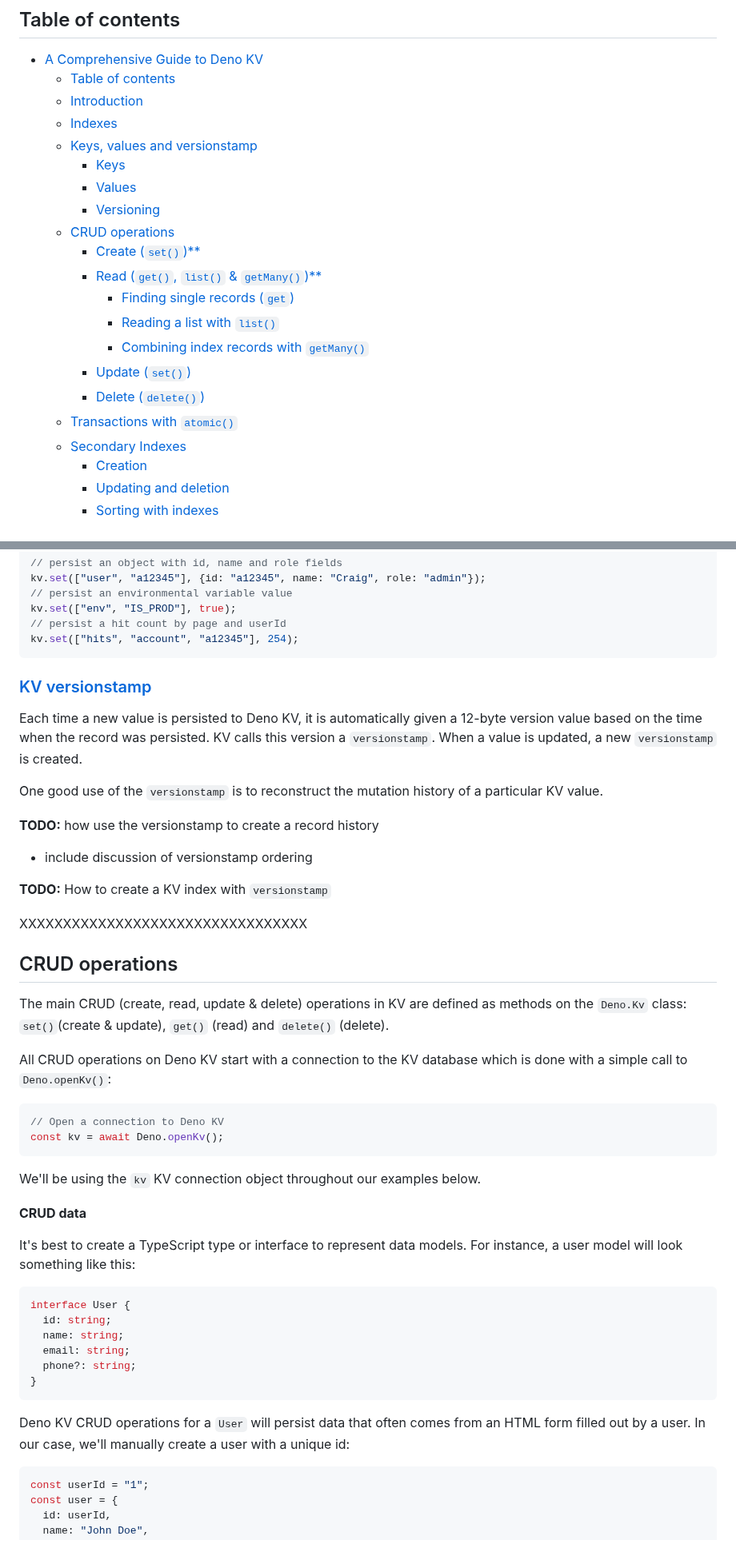
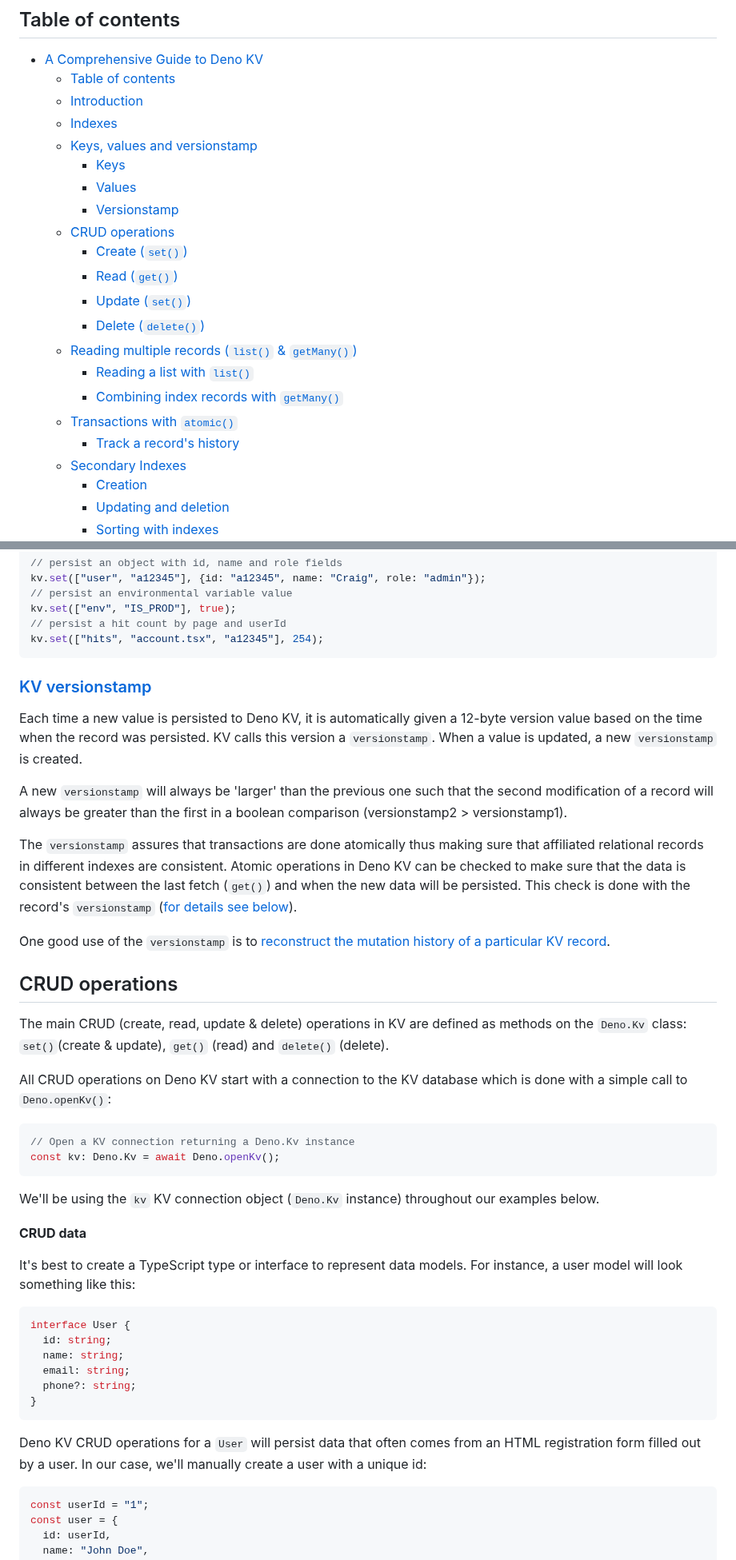
Before and after one commit to cdoremus/deno-blog, a Markdown page: posts/DRAFT_A_Comprehensive_Guide_to_Deno_KV.2023-06-11.md, 2 parts joined by grey strips. Shown at 80% size. GitHub-like rendering.

````diff
--- a/posts/DRAFT_A_Comprehensive_Guide_to_Deno_KV.2023-06-11.md
+++ b/posts/DRAFT_A_Comprehensive_Guide_to_Deno_KV.2023-06-11.md
@@ -8,18 +8,19 @@
   - [Introduction](#introduction)
   - [Indexes](#indexes)
   - [Keys, values and versionstamp](#keys-values-and-versionstamp)
-    - [Keys](#keys)
-    - [Values](#values)
-    - [Versioning](#versioning)
+    - [Keys](#kv-keys)
+    - [Values](#kv-values)
+    - [Versionstamp](#kv-versionstamp)
   - [CRUD operations](#crud-operations)
-    - [Create (`set()`)\*\*](#create-set)
-    - [Read (`get()`, `list()` \& `getMany()`)\*\*](#read-get-list--getmany)
-        - [Finding single records (`get`)](#finding-single-records-get)
-        - [Reading a list with `list()`](#reading-a-list-with-list)
-        - [Combining index records with `getMany()`](#combining-index-records-with-getmany)
+    - [Create (`set()`)](#create-set)
+    - [Read (`get()`)](#read-get)
     - [Update (`set()`)](#update-set)
     - [Delete (`delete()`)](#delete-delete)
+  - [Reading multiple records (`list()` & `getMany()`)](#reading-multiple-records-list--getmany)
+    - [Reading a list with `list()`](#reading-a-list-with-list)
+    - [Combining index records with `getMany()`](#combining-index-records-with-getmany)
   - [Transactions with `atomic()`](#transactions-with-atomic)
+    - [Track a record's history](#track-a-records-history)
   - [Secondary Indexes](#secondary-indexes)
     - [Creation](#creation)
     - [Updating and deletion](#updating-and-deletion)
@@ -104,30 +105,28 @@ kv.set(["user", "a12345"], {id: "a12345", name: "Craig", role: "admin"});
 // persist an environmental variable value
 kv.set(["env", "IS_PROD"], true);
 // persist a hit count by page and userId
-kv.set(["hits", "account", "a12345"], 254);
+kv.set(["hits", "account.tsx", "a12345"], 254);
 ```
 ### [KV versionstamp](https://deno.com/manual@v1.34.0/runtime/kv/key_space#versionstamp)
 Each time a new value is persisted to Deno KV, it is automatically given a 12-byte version value based on the time when the record was persisted. KV calls this version a `versionstamp`. When a value is updated, a new `versionstamp` is created.
 
-One good use of the `versionstamp` is to reconstruct the mutation history of a particular KV value.
+A new `versionstamp` will always be 'larger' than the previous one such that the second modification of a record will always be greater than the first in a boolean comparison (versionstamp2 > versionstamp1).
 
-**TODO:** how use the versionstamp to create a record history
-- include discussion of versionstamp ordering
+The `versionstamp` assures that transactions are done atomically thus making sure that affiliated relational records in different indexes are consistent. Atomic operations in Deno KV can be checked to make sure that the data is consistent between the last fetch (`get()`) and when the new data will be persisted. This check is done with the record's `versionstamp` ([for details see below](#transactions-with-atomic)).
 
-**TODO:** How to create a KV index with `versionstamp`
+One good use of the `versionstamp` is to [reconstruct the mutation history of a particular KV record](#track-a-records-history).
 
-XXXXXXXXXXXXXXXXXXXXXXXXXXXXXXXXX
 
 ## CRUD operations
 The main CRUD (create, read, update & delete) operations in KV are defined as methods on the `Deno.Kv` class: `set()`(create & update), `get()` (read) and `delete()` (delete).
 
 All CRUD operations on Deno KV start with a connection to the KV database which is done with a simple call to `Deno.openKv()`:
 ```ts
-// Open a connection to Deno KV
-const kv = await Deno.openKv();
+// Open a KV connection returning a Deno.Kv instance
+const kv: Deno.Kv = await Deno.openKv();
 ```
 
-We'll be using the `kv` KV connection object throughout our examples below.
+We'll be using the `kv` KV connection object (`Deno.Kv` instance) throughout our examples below.
 
 **CRUD data**
 
@@ -140,7 +139,7 @@ interface User {
   phone?: string;
 }
 ```
-Deno KV CRUD operations for a `User` will persist data that often comes from an HTML form filled out by a user. In our case, we'll manually create a user with a unique id:
+Deno KV CRUD operations for a `User` will persist data that often comes from an HTML registration form filled out by a user. In our case, we'll manually create a user with a unique id:
 
 ```ts
 const userId = "1";
````
Also changed, not shown: other parts of posts/DRAFT_A_Comprehensive_Guide_to_Deno_KV.2023-06-11.md (+44 -32 lines).
